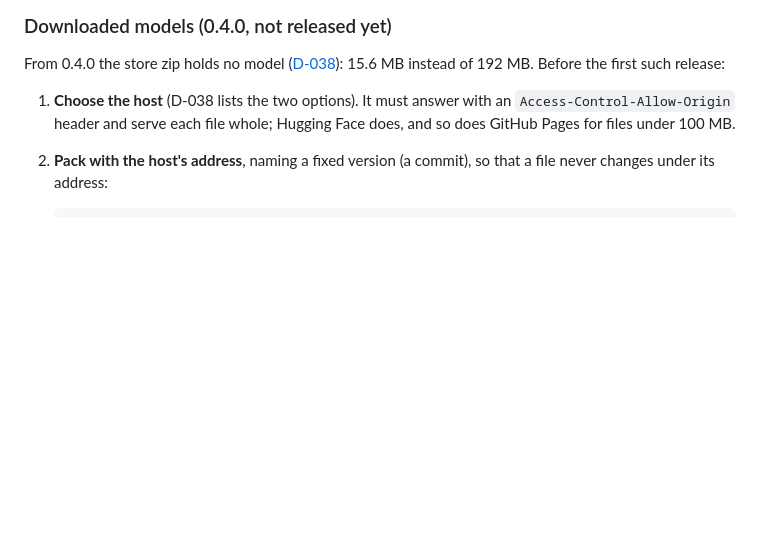
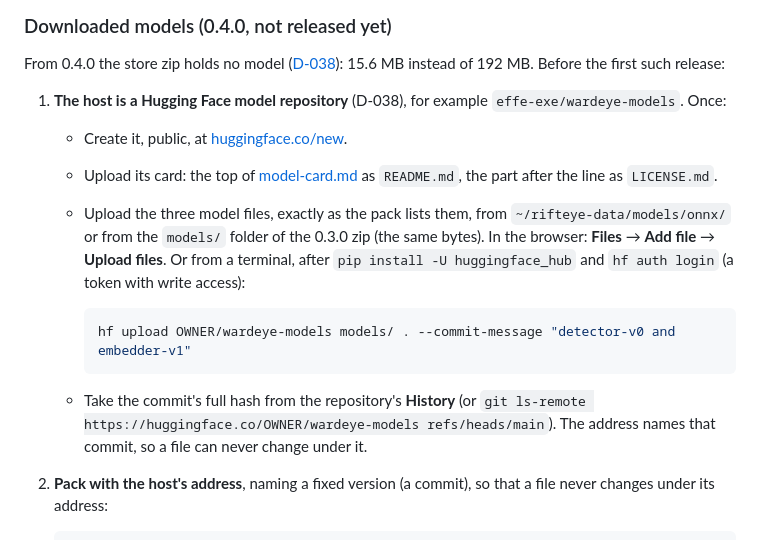
Before and after one commit to effe-exe/Wardeye, a Markdown page: docs/releasing.md, the part around the change. Drawn GitHub-style; blank space fills up the shorter version.

````diff
--- a/docs/releasing.md
+++ b/docs/releasing.md
@@ -149,7 +149,16 @@ The same listing as 0.2.2, with a new package:
 
 From 0.4.0 the store zip holds no model ([D-038](decisions.md#d-038-the-models-are-downloaded-the-first-time-not-shipped-in-the-zip)): 15.6 MB instead of 192 MB. Before the first such release:
 
-1. **Choose the host** (D-038 lists the two options). It must answer with an `Access-Control-Allow-Origin` header and serve each file whole; Hugging Face does, and so does GitHub Pages for files under 100 MB.
+1. **The host is a Hugging Face model repository** (D-038), for example `effe-exe/wardeye-models`. Once:
+   - Create it, public, at [huggingface.co/new](https://huggingface.co/new).
+   - Upload its card: the top of [model-card.md](model-card.md) as `README.md`, the part after the line as `LICENSE.md`.
+   - Upload the three model files, exactly as the pack lists them, from `~/rifteye-data/models/onnx/` or from the `models/` folder of the 0.3.0 zip (the same bytes). In the browser: **Files** → **Add file** → **Upload files**. Or from a terminal, after `pip install -U huggingface_hub` and `hf auth login` (a token with write access):
+
+     ```bash
+     hf upload OWNER/wardeye-models models/ . --commit-message "detector-v0 and embedder-v1"
+     ```
+
+   - Take the commit's full hash from the repository's **History** (or `git ls-remote https://huggingface.co/OWNER/wardeye-models refs/heads/main`). The address names that commit, so a file can never change under it.
 2. **Pack with the host's address**, naming a fixed version (a commit), so that a file never changes under its address:
 
    ```bash
````
Also changed, not shown: docs/decisions.md (+2 -2 lines), docs/model-card.md (added, +41 -0 lines).
